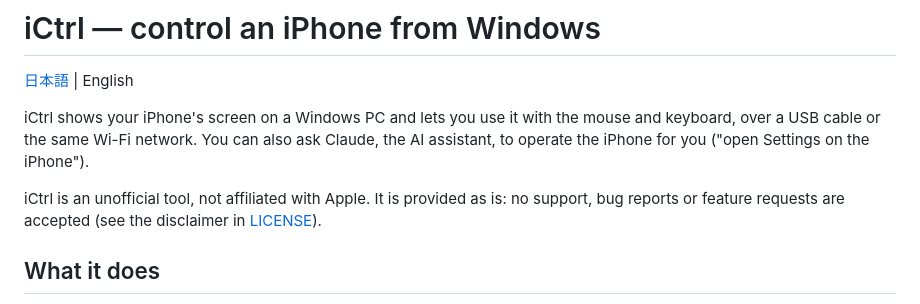
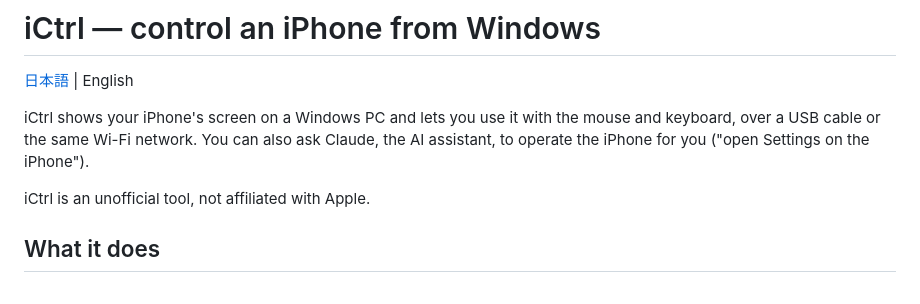
Before and after one commit to hinatamaxxx/ictrl, a Markdown page: README.en.md, the part around the change. GitHub-like rendering.

```diff
--- a/README.en.md
+++ b/README.en.md
@@ -4,7 +4,7 @@
 
 iCtrl shows your iPhone's screen on a Windows PC and lets you use it with the mouse and keyboard, over a USB cable or the same Wi-Fi network. You can also ask Claude, the AI assistant, to operate the iPhone for you ("open Settings on the iPhone").
 
-iCtrl is an unofficial tool, not affiliated with Apple. It is provided as is: no support, bug reports or feature requests are accepted (see the disclaimer in [LICENSE](LICENSE)).
+iCtrl is an unofficial tool, not affiliated with Apple.
 
 ## What it does
 
```
Also changed, not shown: README.md (+2 -2 lines).
